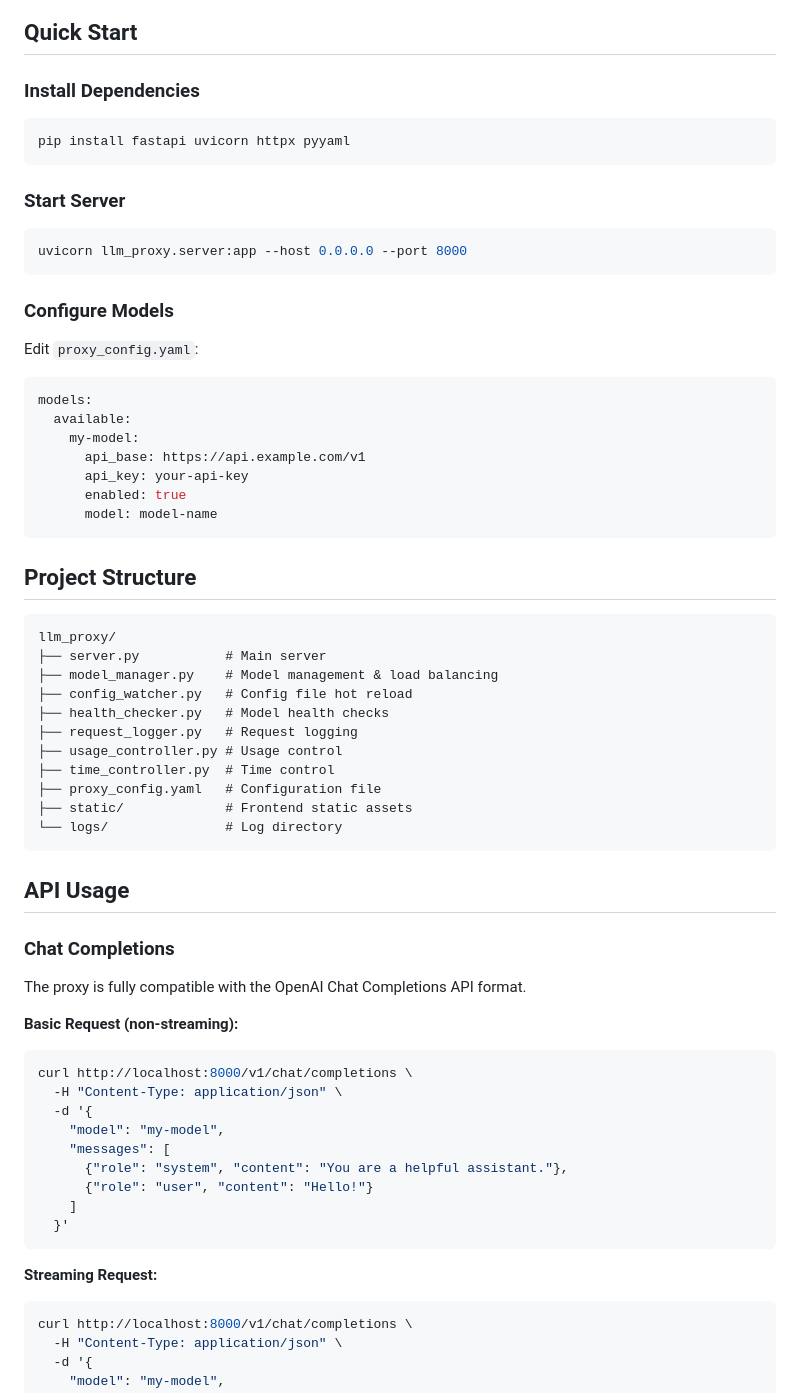
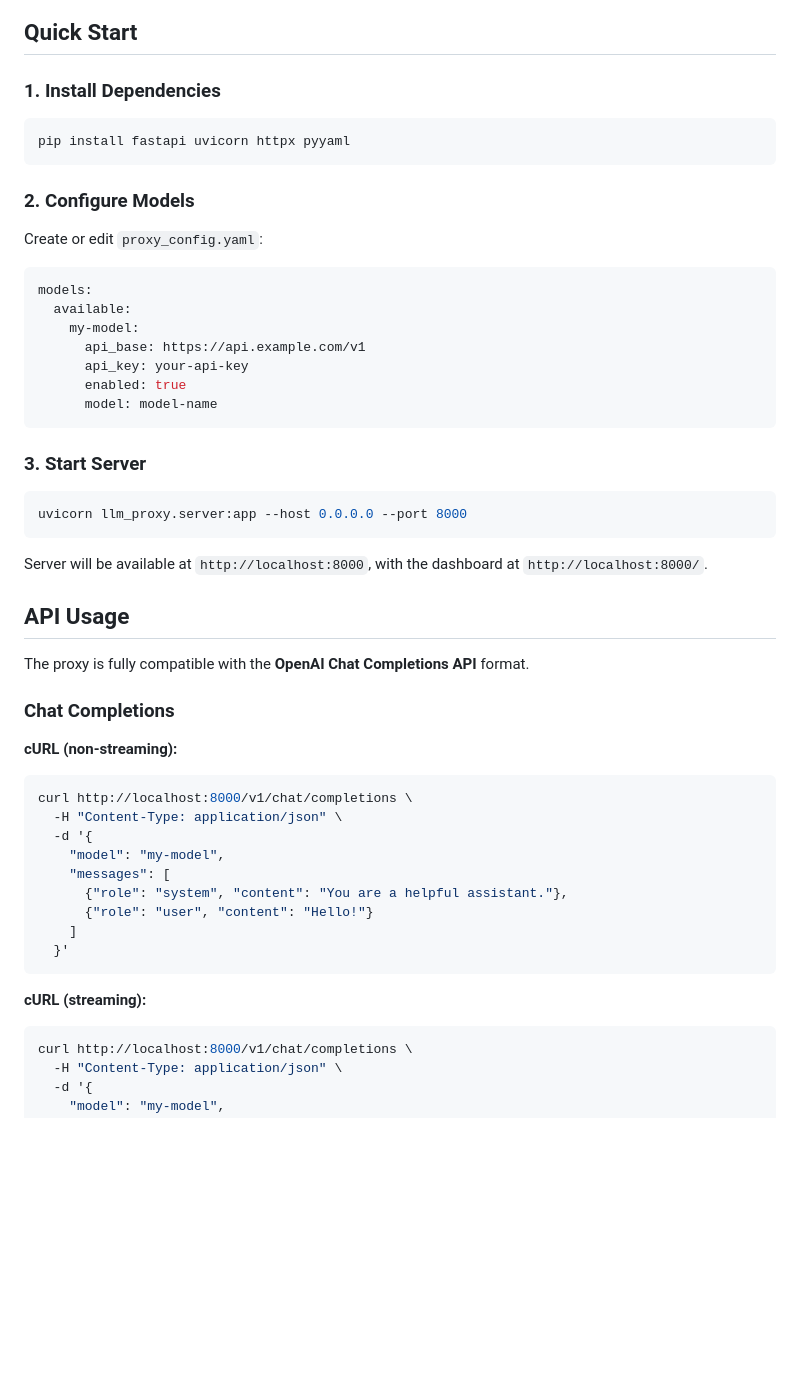
Before and after one commit to naecoyes/llm-proxy, a Markdown page: README.md, the part around one of its changes. GitHub-like rendering; blank space fills up the shorter version.

````diff
--- a/README.md
+++ b/README.md
@@ -44,21 +41,15 @@
 
 ## Quick Start
 
-### Install Dependencies
+### 1. Install Dependencies
 
 ```bash
 pip install fastapi uvicorn httpx pyyaml
 ```
 
-### Start Server
+### 2. Configure Models
 
-```bash
-uvicorn llm_proxy.server:app --host 0.0.0.0 --port 8000
-```
-
-### Configure Models
-
-Edit `proxy_config.yaml`:
+Create or edit `proxy_config.yaml`:
 
 ```yaml
 models:
@@ -70,29 +61,21 @@ models:
       model: model-name
 ```
 
-## Project Structure
+### 3. Start Server
 
+```bash
+uvicorn llm_proxy.server:app --host 0.0.0.0 --port 8000
 ```
-llm_proxy/
-├── server.py           # Main server
-├── model_manager.py    # Model management & load balancing
-├── config_watcher.py   # Config file hot reload
-├── health_checker.py   # Model health checks
-├── request_logger.py   # Request logging
-├── usage_controller.py # Usage control
-├── time_controller.py  # Time control
-├── proxy_config.yaml   # Configuration file
-├── static/             # Frontend static assets
-└── logs/               # Log directory
-```
+
+Server will be available at `http://localhost:8000`, with the dashboard at `http://localhost:8000/`.
 
 ## API Usage
 
+The proxy is fully compatible with the **OpenAI Chat Completions API** format.
+
 ### Chat Completions
 
-The proxy is fully compatible with the OpenAI Chat Completions API format.
-
-**Basic Request (non-streaming):**
+**cURL (non-streaming):**
 
 ```bash
 curl http://localhost:8000/v1/chat/completions \
@@ -106,7 +89,7 @@ curl http://localhost:8000/v1/chat/completions \
   }'
 ```
 
-**Streaming Request:**
+**cURL (streaming):**
 
 ```bash
 curl http://localhost:8000/v1/chat/completions \
````
Also changed, not shown: other parts of README.md (+41 -49 lines), README_CN.md (+53 -75 lines).
